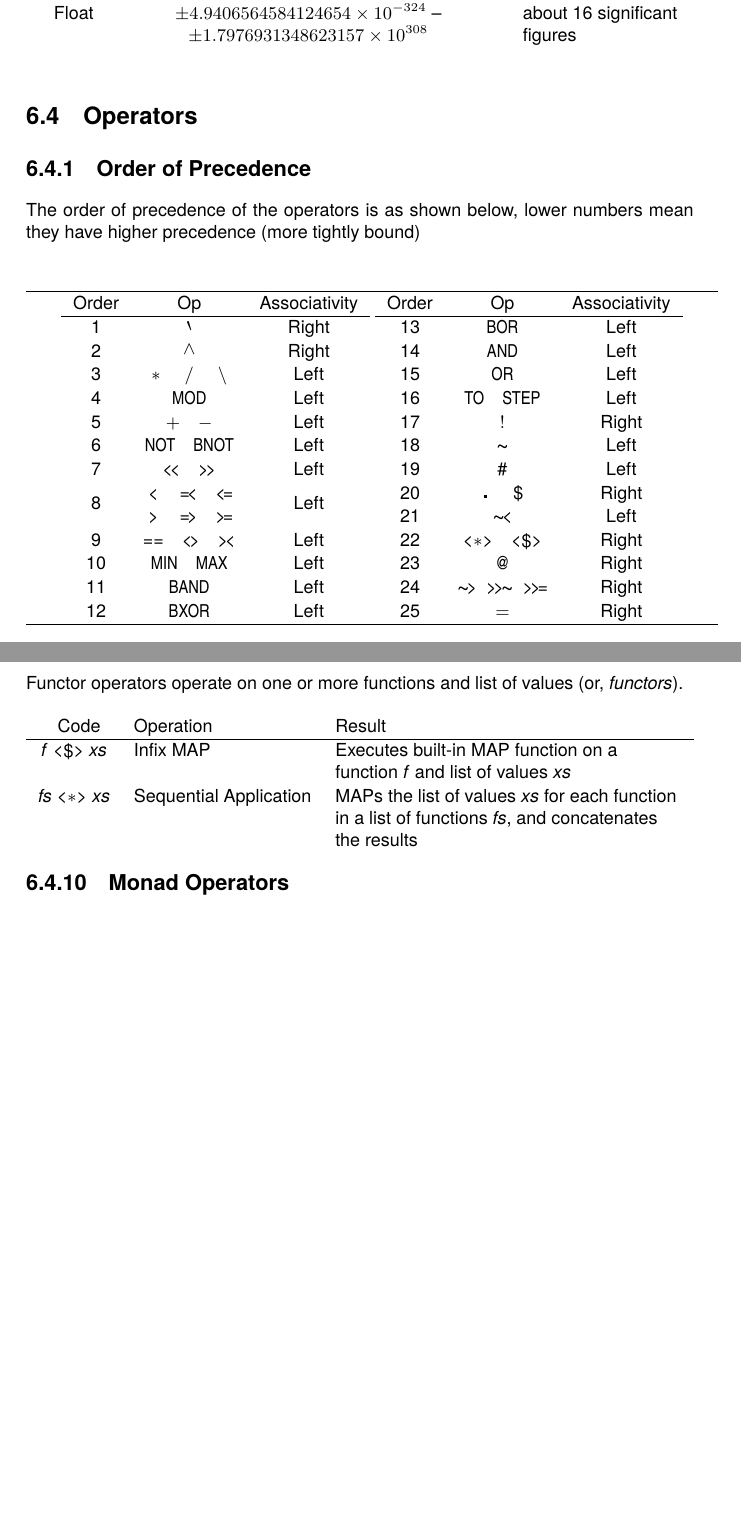
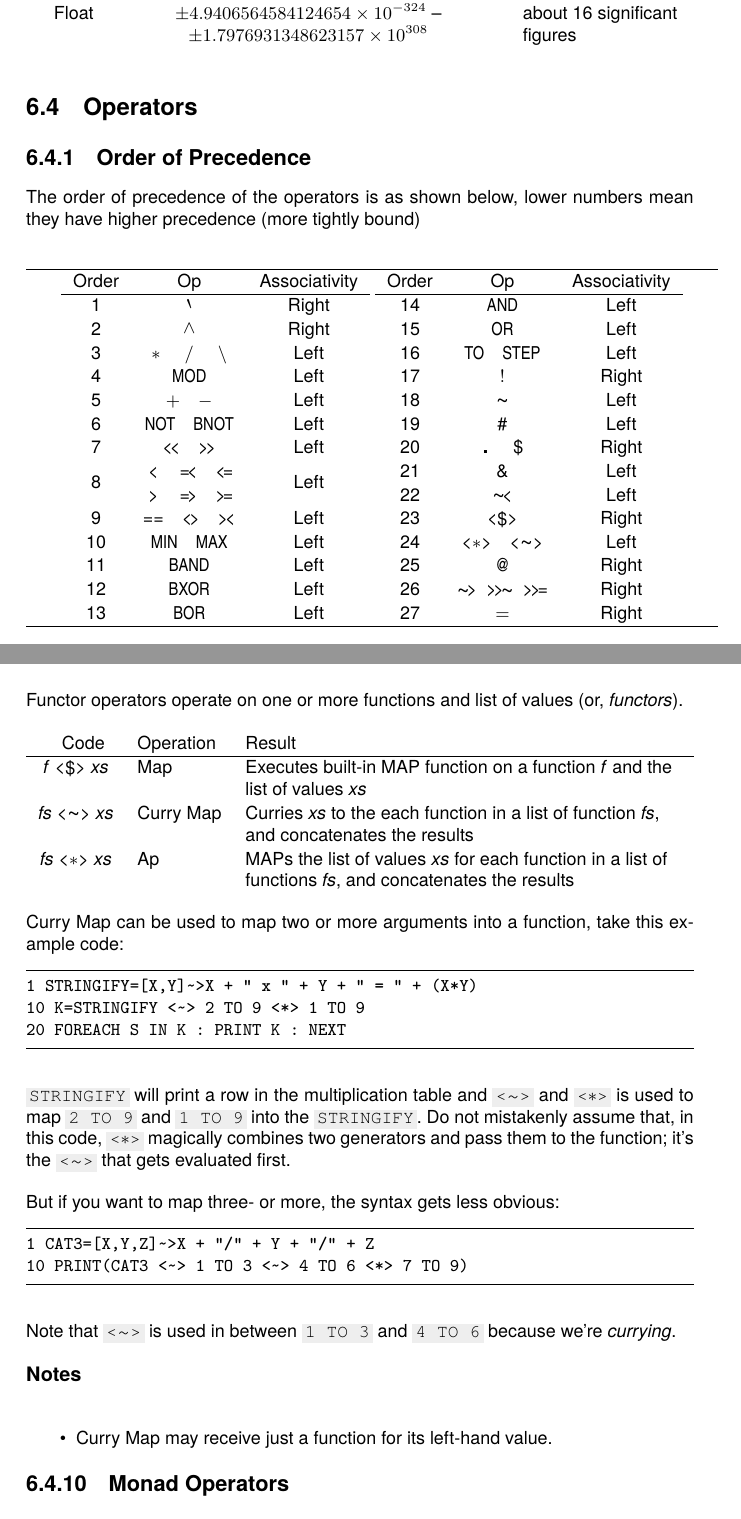
Before and after one commit to curioustorvald/TerranBASIC, a LaTeX book (src/doc/tbasman.tex, which reads src/doc/langref.tex): two parts of pages 24 and 28 of 78 before the commit and two parts of pages 24 and 28 of 79 after it, joined at a grey line, cut so that both start at the same text, the shorter picture padded with empty space. Compiled offline with LuaLaTeX.

Commit message:
Curry Map operator

```diff
--- a/src/doc/langref.tex
+++ b/src/doc/langref.tex
@@ -109,11 +109,11 @@ Order & Op & Associativity \\
 10 & \basicmin\quad\basicmax & Left \\
 11 & \basicband & Left \\
 12 & \basicbxor & Left \\
+13 & \basicbor & Left \\
 \end{tabulary}
 \begin{tabulary}{\textwidth}{cCc}
 Order & Op & Associativity \\
 \hline
-13 & \basicbor & Left \\
 14 & \basicand & Left \\
 15 & \basicor & Left \\
 16 & \basicto\quad\basicstep & Left \\
@@ -121,11 +121,13 @@ Order & Op & Associativity \\
 18 & \basicpush & Left\\
 19 & \basicconcat & Left \\
 20 & \basiccompo\quad\basicapply & Right \\
-21 & \basiccurry & Left \\
-22 & \basicseqapp\quad\basicinfixmap & Right \\
-23 & \basicmret & Right \\
-24 & \basicclosure\enskip\basicmseq\enskip\basicmbind & Right \\
-25 & \basicasgn & Right \\
+21 & \basicpipe & Left \\
+22 & \basiccurry & Left \\
+23 & \basicinfixmap & Right \\
+24 & \basicseqapp\quad\basiccurrymap & Left \\
+25 & \basicmret & Right \\
+26 & \basicclosure\enskip\basicmseq\enskip\basicmbind & Right \\
+27 & \basicasgn & Right \\
 %\ & \ & \ \\
 \end{tabulary}
 \end{longtable}
@@ -281,12 +286,38 @@ Functor operators\index{functor operators} operate on one or more functions and
 
 \begin{tabulary}{\textwidth}{clL}
 \index{map (operator)}\index{\basicinfixmap}
-\index{sequential application (operator)}\index{\basicseqapp}
+\index{ap (operator)}\index{\basicseqapp}
+\index{curry map (operator)}\index{\basiccurrymap}
 Code & Operation & Result \\
 \hline
-\emph{f} \basicinfixmap\ \emph{xs} & Infix MAP & Executes built-in MAP function on a function \emph{f} and list of values \emph{xs} \\
-\emph{fs} \basicseqapp\ \emph{xs} & Sequential Application & MAPs the list of values \emph{xs} for each function in a list of functions \emph{fs}, and concatenates the results \\
+\emph{f} \basicinfixmap\ \emph{xs} & Map & Executes built-in MAP function on a function \emph{f} and the list of values \emph{xs} \\
+\emph{fs} \basiccurrymap\ \emph{xs} & Curry Map & Curries \emph{xs} to the each function in a list of function \emph{fs}, and concatenates the results \\
+\emph{fs} \basicseqapp\ \emph{xs} & Ap & MAPs the list of values \emph{xs} for each function in a list of functions \emph{fs}, and concatenates the results \\
 \end{tabulary}
+
+Curry Map can be used to map two or more arguments into a function, take this example code:
+
+\begin{lstlisting}
+1 STRINGIFY=[X,Y]~>X + " x " + Y + " = " + (X*Y)
+10 K=STRINGIFY <~> 2 TO 9 <*> 1 TO 9
+20 FOREACH S IN K : PRINT K : NEXT
+\end{lstlisting}
+
+\code{STRINGIFY} will print a row in the multiplication table and \code{\basiccurrymap} and \code{\basicseqapp} is used to map \code{2 TO 9} and \code{1 TO 9} into the \code{STRINGIFY}. Do not mistakenly assume that, in this code, \code{\basicseqapp} magically combines two generators and pass them to the function; it's the \code{\basiccurrymap} that gets evaluated first.
+
+But if you want to map three- or more, the syntax gets less obvious:
+
+\begin{lstlisting}
+1 CAT3=[X,Y,Z]~>X + "/" + Y + "/" + Z
+10 PRINT(CAT3 <~> 1 TO 3 <~> 4 TO 6 <*> 7 TO 9)
+\end{lstlisting}
+
+Note that \code{\basiccurrymap} is used in between \code{1 TO 3} and \code{4 TO 6} because we're \emph{currying}.
+
+\subsubsection*{Notes}
+\begin{itemlist}
+\item Curry Map may receive just a function for its left-hand value.
+\end{itemlist}
 
 \subsection{Monad Operators}
 
--- a/src/doc/tbasman.tex
+++ b/src/doc/tbasman.tex
@@ -116,6 +116,8 @@
 \newcommand\basicmret{{\condensedfont{@}}}
 \newcommand\basicseqapp{<\ast>}
 \newcommand\basicinfixmap{<\raisebox{-0.11ex}{\$}>}
+\newcommand\basicpipe{\&}
+\newcommand\basiccurrymap{<\tildechar>}
 
 % Title styling
 \pretitle{\begin{flushright}}
```
Also changed, not shown: src/doc/changes1.2.tex (+2 -1 lines), src/doc/langref.tex (3 more changed lines), 1 other file.
